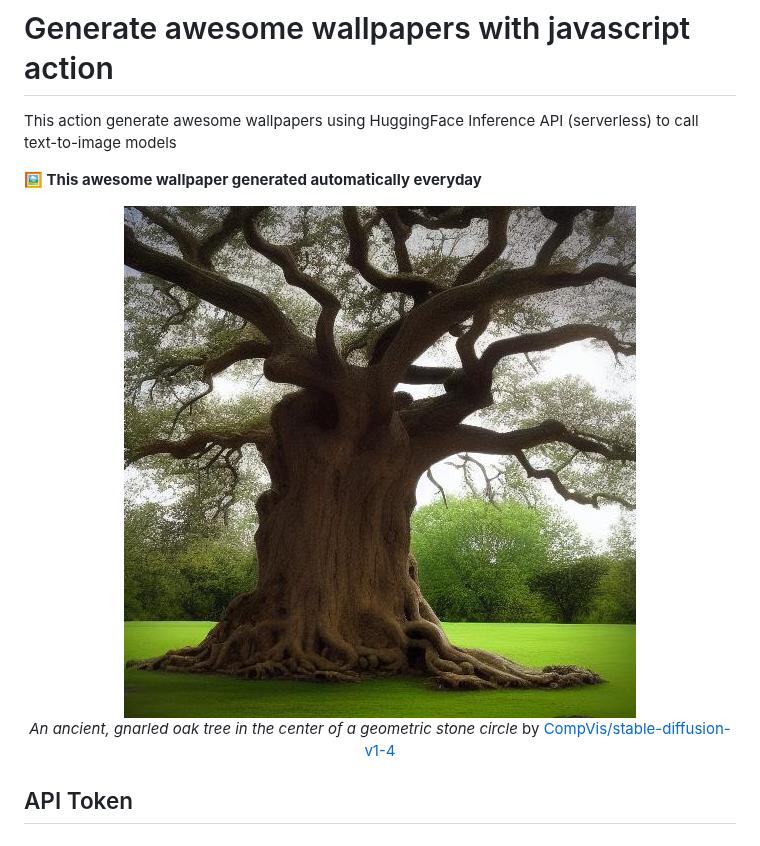
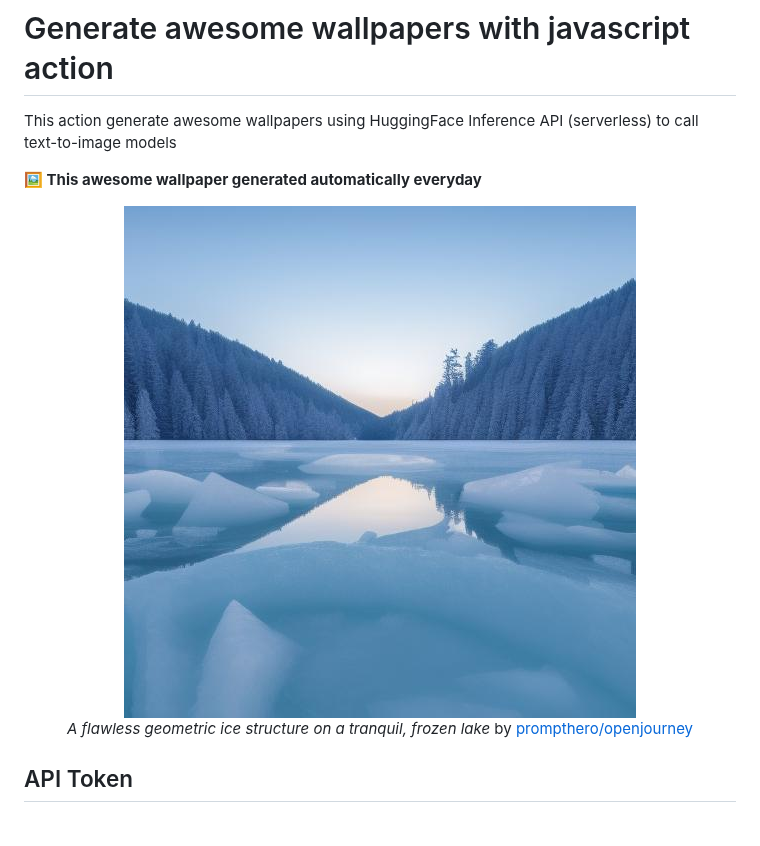
Before and after one commit to huuquyet/generate-awesome-wallpapers, a Markdown page: README.md, the part around the change. GitHub-like rendering; pictures changed too: assets/wallpaper.jpg.

Commit message:
:robot: Generated awesome wallpaper

```diff
--- a/README.md
+++ b/README.md
@@ -11,8 +11,8 @@ This action generate awesome wallpapers using HuggingFace Inference API (serverl
 
 <!-- START_CAPTION -->
 
-  *An ancient, gnarled oak tree in the center of a geometric stone circle*
-  by [CompVis/stable-diffusion-v1-4](https://hf.co/CompVis/stable-diffusion-v1-4)
+  *A flawless geometric ice structure on a tranquil, frozen lake*
+  by [prompthero/openjourney](https://hf.co/prompthero/openjourney)
 
 <!-- END_CAPTION -->
 </center>
```
